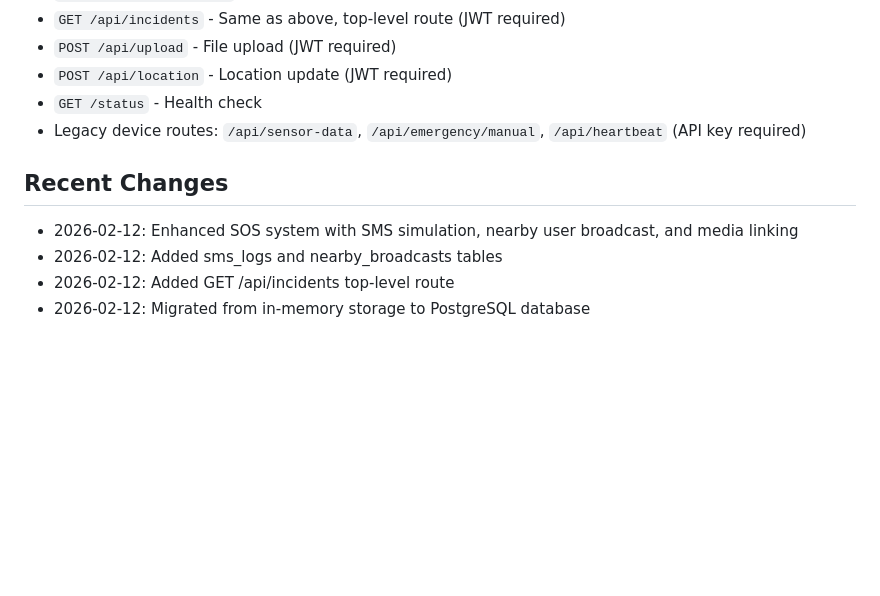
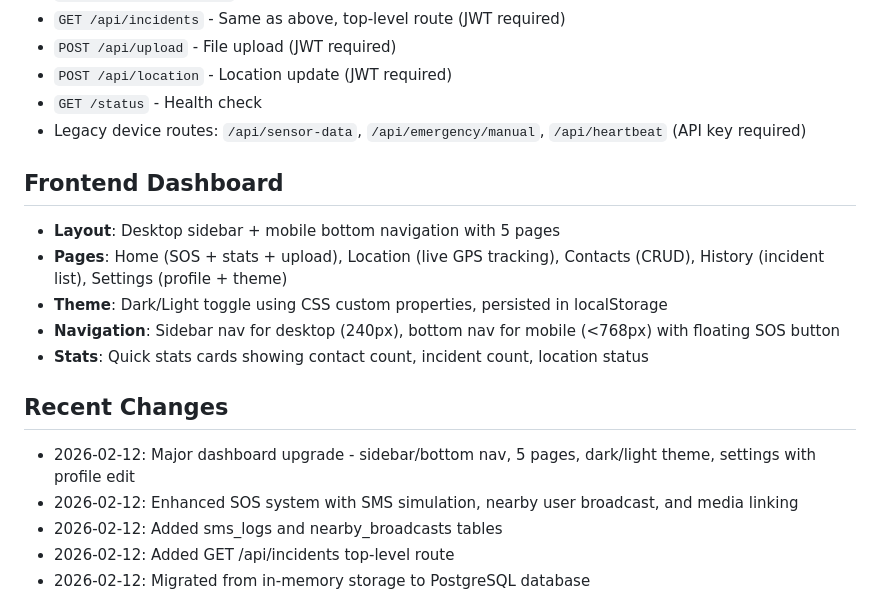
Before and after one commit to vritara24/vritara-backend, a Markdown page: replit.md, the part around the change. Drawn GitHub-style; blank space fills up the shorter version.

Commit message:
Upgrade frontend dashboard with new navigation and theme options
Introduce a redesigned dashboard with sidebar/bottom navigation, a 5-page layout including Home, Location, Contacts, History, and Settings, and implement a persistent dark/light theme toggle.

Replit-Commit-Author: Agent
Replit-Commit-Session-Id: 0698ce24-5784-4757-af35-e4c4ee497efc
Replit-Commit-Checkpoint-Type: full_checkpoint
Replit-Commit-Event-Id: 8fe2e590-3ed8-4f18-ade7-29278ca2b4c1
Replit-Commit-Screenshot-Url: https://storage.googleapis.com/screenshot-production-us-central1/e0538aec-ddf0-4112-ab9f-3752d0d16dab/0698ce24-5784-4757-af35-e4c4ee497efc/jlRIMQE
Replit-Helium-Checkpoint-Created: true

```diff
--- a/replit.md
+++ b/replit.md
@@ -72,7 +72,15 @@ When SOS is triggered (manual or automatic):
 - `GET /status` - Health check
 - Legacy device routes: `/api/sensor-data`, `/api/emergency/manual`, `/api/heartbeat` (API key required)
 
+## Frontend Dashboard
+- **Layout**: Desktop sidebar + mobile bottom navigation with 5 pages
+- **Pages**: Home (SOS + stats + upload), Location (live GPS tracking), Contacts (CRUD), History (incident list), Settings (profile + theme)
+- **Theme**: Dark/Light toggle using CSS custom properties, persisted in localStorage
+- **Navigation**: Sidebar nav for desktop (240px), bottom nav for mobile (<768px) with floating SOS button
+- **Stats**: Quick stats cards showing contact count, incident count, location status
+
 ## Recent Changes
+- 2026-02-12: Major dashboard upgrade - sidebar/bottom nav, 5 pages, dark/light theme, settings with profile edit
 - 2026-02-12: Enhanced SOS system with SMS simulation, nearby user broadcast, and media linking
 - 2026-02-12: Added sms_logs and nearby_broadcasts tables
 - 2026-02-12: Added GET /api/incidents top-level route
```
